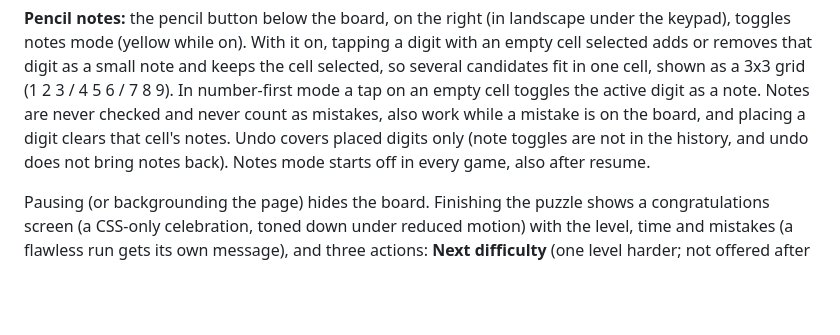
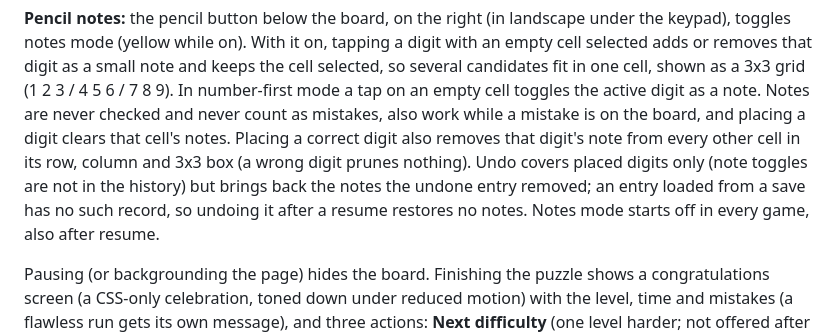
Before and after one commit to cneijenhuis/sudoku-vibes, a Markdown page: README.md, the part around the change. GitHub-like rendering; blank space fills up the shorter version.

Commit message:
Verify peer-note pruning in the browser
Co-Authored-By: Claude Sonnet 5.5 <noreply@anthropic.com>
Claude-Session: https://claude.ai/code/session_014ohnbwZNa9xtJmrmX3uMNu

```diff
--- a/README.md
+++ b/README.md
@@ -28,8 +28,11 @@ notes mode (yellow while on). With it on, tapping a digit with an empty cell sel
 digit as a small note and keeps the cell selected, so several candidates fit in one cell, shown as a 3x3
 grid (1 2 3 / 4 5 6 / 7 8 9). In number-first mode a tap on an empty cell toggles the active digit as a
 note. Notes are never checked and never count as mistakes, also work while a mistake is on the board,
-and placing a digit clears that cell's notes. Undo covers placed digits only (note toggles are not in
-the history, and undo does not bring notes back). Notes mode starts off in every game, also after resume.
+and placing a digit clears that cell's notes. Placing a correct digit also removes that digit's note
+from every other cell in its row, column and 3x3 box (a wrong digit prunes nothing). Undo covers placed
+digits only (note toggles are not in the history) but brings back the notes the undone entry removed;
+an entry loaded from a save has no such record, so undoing it after a resume restores no notes.
+Notes mode starts off in every game, also after resume.
 
 Pausing (or backgrounding the page) hides the board. Finishing the puzzle shows a
 congratulations screen (a CSS-only celebration, toned down under reduced motion) with the level,
```
Also changed, not shown: 1 other file.
